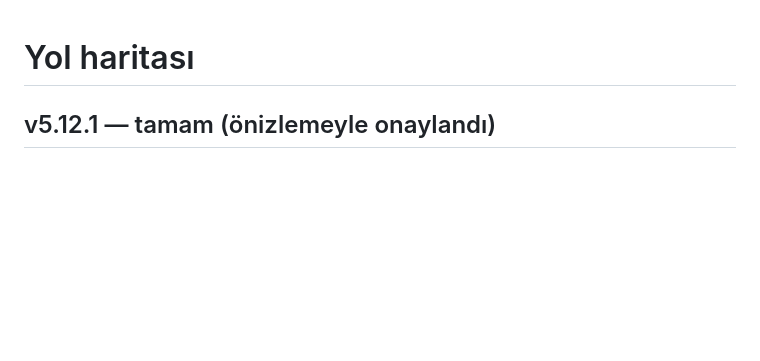
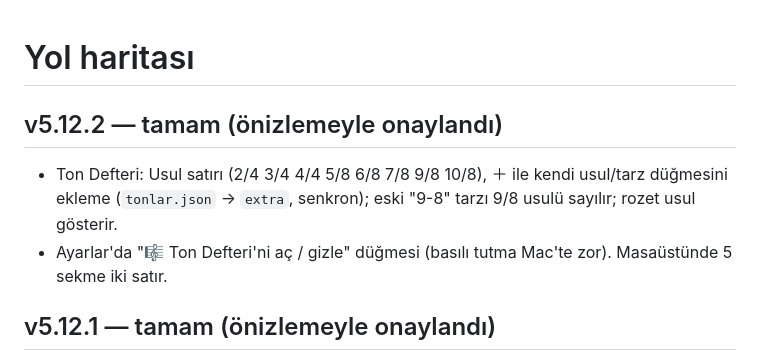
Before and after one commit to HAKANO45/Muzik-Defteri, a Markdown page: docs/ROADMAP.md, the part around the change. Drawn GitHub-style; blank space fills up the shorter version.

Commit message:
5.12.2: belgeler
Co-Authored-By: Claude Opus 5.5 <noreply@anthropic.com>
Claude-Session: https://claude.ai/code/session_01E3uvd2VrhmcHDwkYUPdfzk

```diff
--- a/docs/ROADMAP.md
+++ b/docs/ROADMAP.md
@@ -1,4 +1,8 @@
 # Yol haritası
+
+## v5.12.2 — tamam (önizlemeyle onaylandı)
+- Ton Defteri: Usul satırı (2/4 3/4 4/4 5/8 6/8 7/8 9/8 10/8), ＋ ile kendi usul/tarz düğmesini ekleme (`tonlar.json` → `extra`, senkron); eski "9-8" tarzı 9/8 usulü sayılır; rozet usul gösterir.
+- Ayarlar'da "🎼 Ton Defteri'ni aç / gizle" düğmesi (basılı tutma Mac'te zor). Masaüstünde 5 sekme iki satır.
 
 ## v5.12.1 — tamam (önizlemeyle onaylandı)
 - Ton Defteri kenar çubuğunda sekme: 🎼 Ton (kilit açıkken görünür, cihazda hatırlanır `md.tonOpen`); dokun → sözler, ‹ › ton listesinin sırasıyla (playlist gibi); 🔒 sekmeyi gizler.
```
